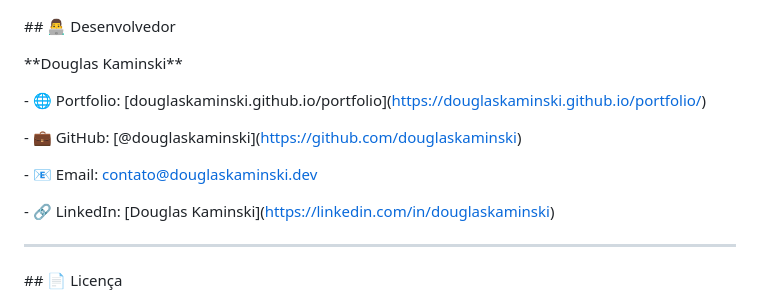
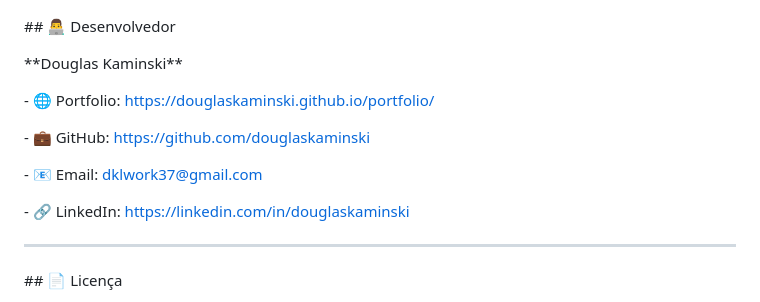
Before and after one commit to douglaskaminski/landing-page-advocacia, a Markdown page: README.md, the part around the change. GitHub-like rendering.

```diff
--- a/README.md
+++ b/README.md
@@ -545,13 +545,13 @@ Substitua as imagens na pasta `img/` mantendo os mesmos nomes ou atualize os cam
 
 \*\*Douglas Kaminski\*\*
 
-\- 🌐 Portfolio: \[douglaskaminski.github.io/portfolio](https://douglaskaminski.github.io/portfolio/)
+\- 🌐 Portfolio: https://douglaskaminski.github.io/portfolio/
 
-\- 💼 GitHub: \[@douglaskaminski](https://github.com/douglaskaminski)
+\- 💼 GitHub: https://github.com/douglaskaminski
 
-\- 📧 Email: contato@douglaskaminski.dev
+\- 📧 Email: dklwork37@gmail.com
 
-\- 🔗 LinkedIn: \[Douglas Kaminski](https://linkedin.com/in/douglaskaminski)
+\- 🔗 LinkedIn: https://linkedin.com/in/douglaskaminski
 
 
 
```
